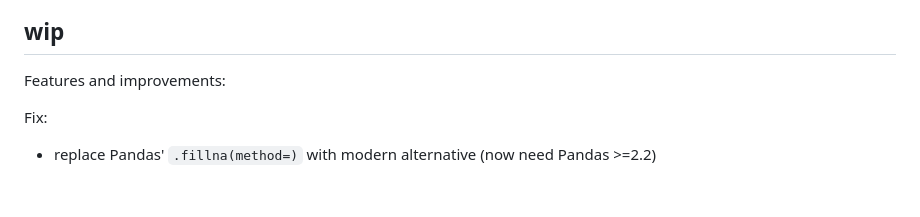
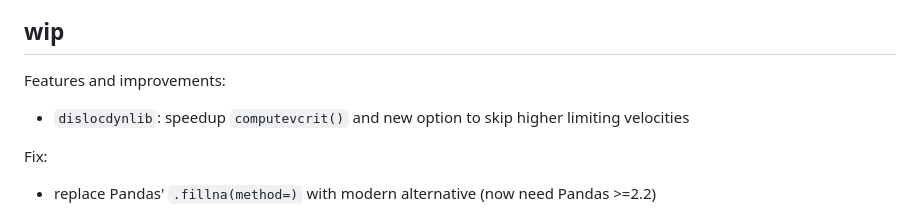
Before and after one commit to dblaschke-LANL/PyDislocDyn, a Markdown page: changelog.md, the part around the change. Rendered like a GitHub page; blank space fills up the shorter version.

Commit message:
update changelog

```diff
--- a/changelog.md
+++ b/changelog.md
@@ -3,6 +3,8 @@
 ## wip
 
 Features and improvements:
+
+ - `dislocdynlib`: speedup `computevcrit()` and new option to skip higher limiting velocities
 
 Fix:
 
```
